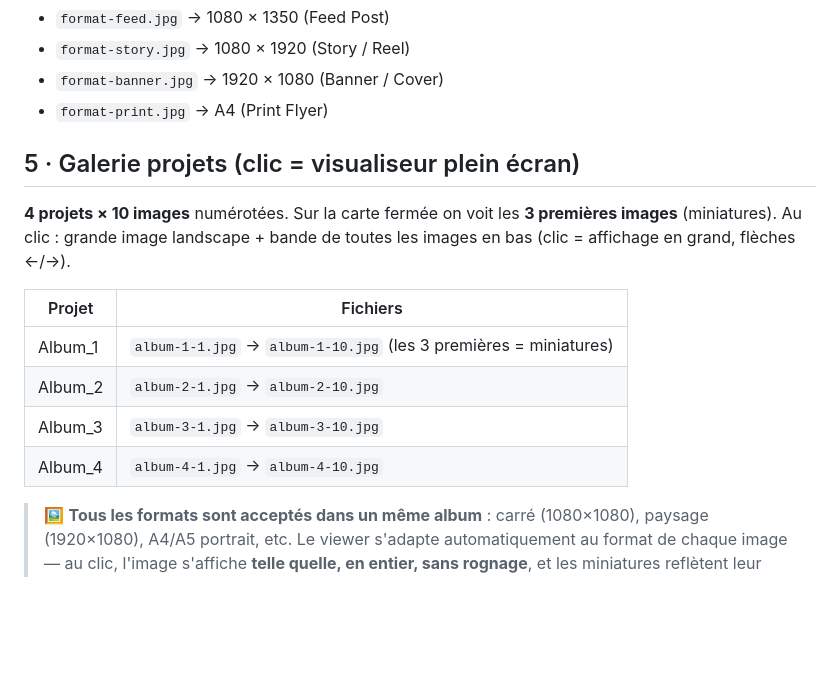
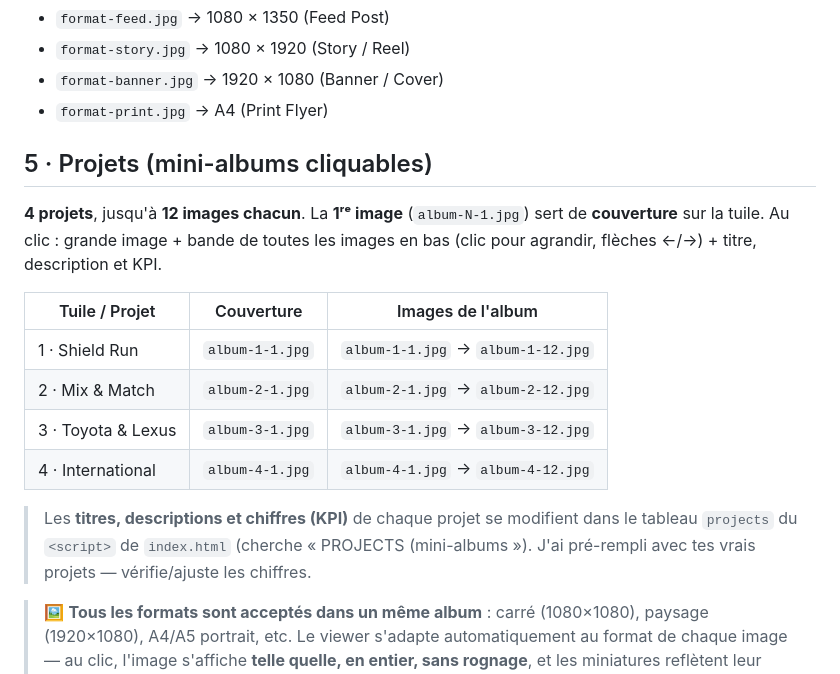
Before and after one commit to Saili-design/VisualPortfolio, a Markdown page: images/README.md, the part around the change. GitHub-like rendering; blank space fills up the shorter version.

Commit message:
Update README: project mini-albums naming

```diff
--- a/images/README.md
+++ b/images/README.md
@@ -33,16 +33,17 @@ placeholder (dimension + nom de fichier attendu) reste affiché à sa place.
 - `format-banner.jpg`  → 1920 × 1080  (Banner / Cover)
 - `format-print.jpg`   → A4 (Print Flyer)
 
-## 5 · Galerie projets (clic = visualiseur plein écran)
-**4 projets × 10 images** numérotées. Sur la carte fermée on voit les **3 premières images** (miniatures).
-Au clic : grande image landscape + bande de toutes les images en bas (clic = affichage en grand, flèches ←/→).
+## 5 · Projets (mini-albums cliquables)
+**4 projets**, jusqu'à **12 images chacun**. La **1ʳᵉ image** (`album-N-1.jpg`) sert de **couverture** sur la tuile. Au clic : grande image + bande de toutes les images en bas (clic pour agrandir, flèches ←/→) + titre, description et KPI.
 
-| Projet   | Fichiers                                             |
-|----------|------------------------------------------------------|
-| Album_1  | `album-1-1.jpg` → `album-1-10.jpg` (les 3 premières = miniatures) |
-| Album_2  | `album-2-1.jpg` → `album-2-10.jpg`                   |
-| Album_3  | `album-3-1.jpg` → `album-3-10.jpg`                   |
-| Album_4  | `album-4-1.jpg` → `album-4-10.jpg`                   |
+| Tuile / Projet | Couverture      | Images de l'album              |
+|----------------|-----------------|--------------------------------|
+| 1 · Shield Run     | `album-1-1.jpg` | `album-1-1.jpg` → `album-1-12.jpg` |
+| 2 · Mix & Match    | `album-2-1.jpg` | `album-2-1.jpg` → `album-2-12.jpg` |
+| 3 · Toyota & Lexus | `album-3-1.jpg` | `album-3-1.jpg` → `album-3-12.jpg` |
+| 4 · International   | `album-4-1.jpg` | `album-4-1.jpg` → `album-4-12.jpg` |
+
+> Les **titres, descriptions et chiffres (KPI)** de chaque projet se modifient dans le tableau `projects` du `<script>` de `index.html` (cherche « PROJECTS (mini-albums »). J'ai pré-rempli avec tes vrais projets — vérifie/ajuste les chiffres.
 
 > 🖼️ **Tous les formats sont acceptés dans un même album** : carré (1080×1080), paysage (1920×1080), A4/A5 portrait, etc. Le viewer s'adapte automatiquement au format de chaque image — au clic, l'image s'affiche **telle quelle, en entier, sans rognage**, et les miniatures reflètent leur format réel. Aucun redimensionnement à faire de ton côté.
 
```
